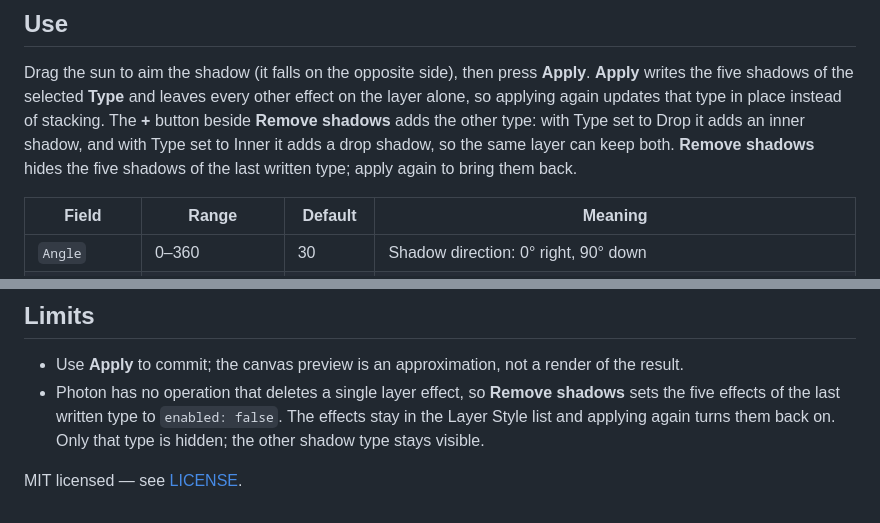
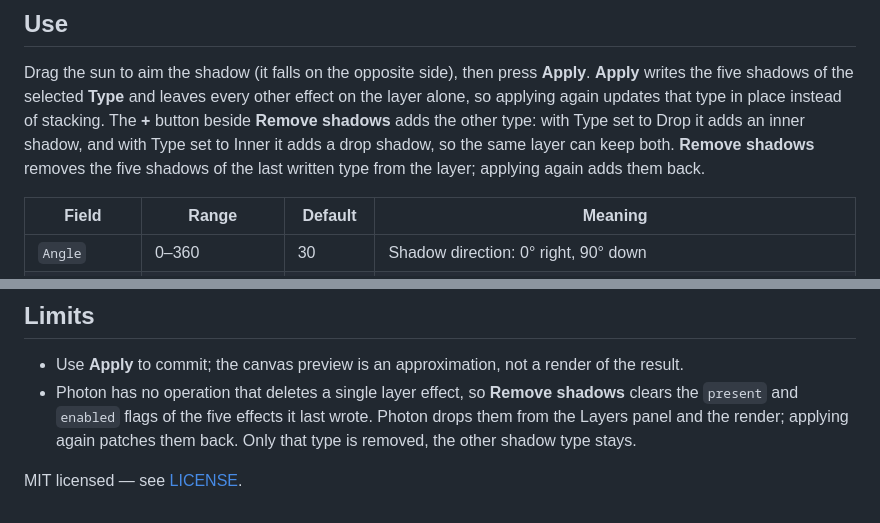
Before and after one commit to dezuhan/Directional-Blur-Shadow-Photon-Studio-Plugin, a Markdown page: README.md, 2 parts joined by grey strips. Drawn GitHub-style.

```diff
--- a/README.md
+++ b/README.md
@@ -35,8 +35,8 @@ Drag the sun to aim the shadow (it falls on the opposite side), then press **App
 **Apply** writes the five shadows of the selected **Type** and leaves every other effect on the layer
 alone, so applying again updates that type in place instead of stacking. The **+** button beside
 **Remove shadows** adds the other type: with Type set to Drop it adds an inner shadow, and with Type
-set to Inner it adds a drop shadow, so the same layer can keep both. **Remove shadows** hides the five
-shadows of the last written type; apply again to bring them back.
+set to Inner it adds a drop shadow, so the same layer can keep both. **Remove shadows** removes the
+five shadows of the last written type from the layer; applying again adds them back.
 
 | Field | Range | Default | Meaning |
 | --- | --- | --- | --- |
@@ -74,8 +74,9 @@ calls, one per shadow step.
 ## Limits
 
 - Use **Apply** to commit; the canvas preview is an approximation, not a render of the result.
-- Photon has no operation that deletes a single layer effect, so **Remove shadows** sets the five
-  effects of the last written type to `enabled: false`. The effects stay in the Layer Style list and
-  applying again turns them back on. Only that type is hidden; the other shadow type stays visible.
+- Photon has no operation that deletes a single layer effect, so **Remove shadows** clears the
+  `present` and `enabled` flags of the five effects it last wrote. Photon drops them from the Layers
+  panel and the render; applying again patches them back. Only that type is removed, the other
+  shadow type stays.
 
 MIT licensed — see [LICENSE](LICENSE).
```
Also changed, not shown: docs/inner.png, docs/panel.png, docs/picker.png, 5 other files.
